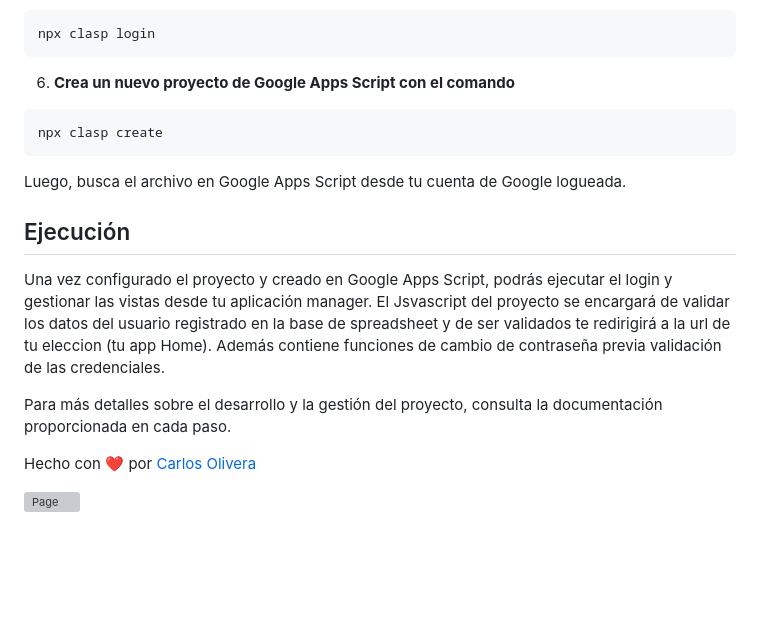
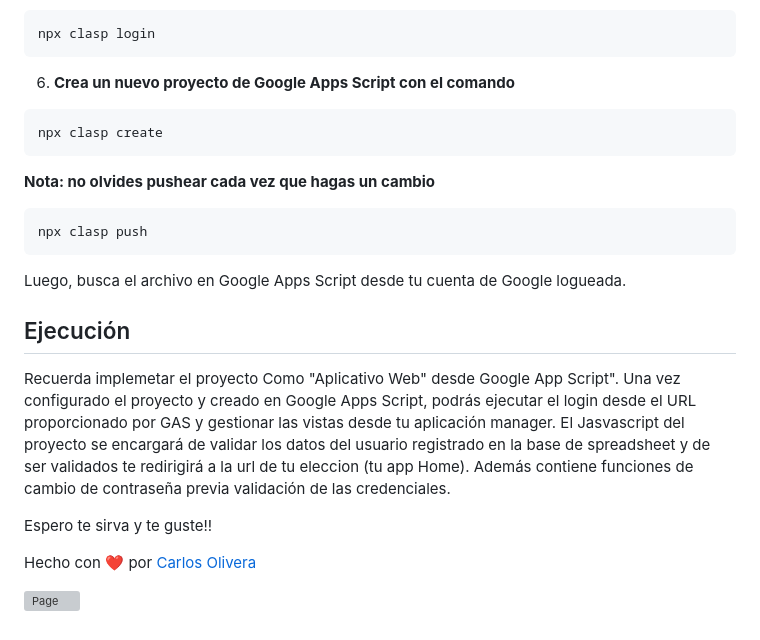
Before and after one commit to coliveramispireta/Page-Login-AppScript, a Markdown page: README.md, the part around the change. GitHub-like rendering; blank space fills up the shorter version; grey boxes are pictures that could not be loaded.

````diff
--- a/README.md
+++ b/README.md
@@ -74,15 +74,20 @@ npx clasp login
 npx clasp create
 ```
 
+**Nota: no olvides pushear cada vez que hagas un cambio**
+```bash
+npx clasp push
+```
+
 Luego, busca el archivo en Google Apps Script desde tu cuenta de Google logueada.
 
 
 ## Ejecución
 
-Una vez configurado el proyecto y creado en Google Apps Script, podrás ejecutar el login y gestionar las vistas desde tu aplicación manager.
-El Jsvascript del proyecto se encargará de validar los datos del usuario registrado en la base de spreadsheet y de ser validados te redirigirá a la url de tu eleccion (tu app Home). Además contiene funciones de cambio de contraseña previa validación de las credenciales.
+Recuerda implemetar el proyecto Como "Aplicativo Web" desde Google App Script". Una vez configurado el proyecto y creado en Google Apps Script, podrás ejecutar el login desde el URL proporcionado por GAS y gestionar las vistas desde tu aplicación manager.
+El Jasvascript del proyecto se encargará de validar los datos del usuario registrado en la base de spreadsheet y de ser validados te redirigirá a la url de tu eleccion (tu app Home). Además contiene funciones de cambio de contraseña previa validación de las credenciales.
 
-Para más detalles sobre el desarrollo y la gestión del proyecto, consulta la documentación proporcionada en cada paso.
+Espero te sirva y te guste!!
 
 Hecho con ❤️ por [Carlos Olivera](https://github.com/coliveramispireta)
 
````
